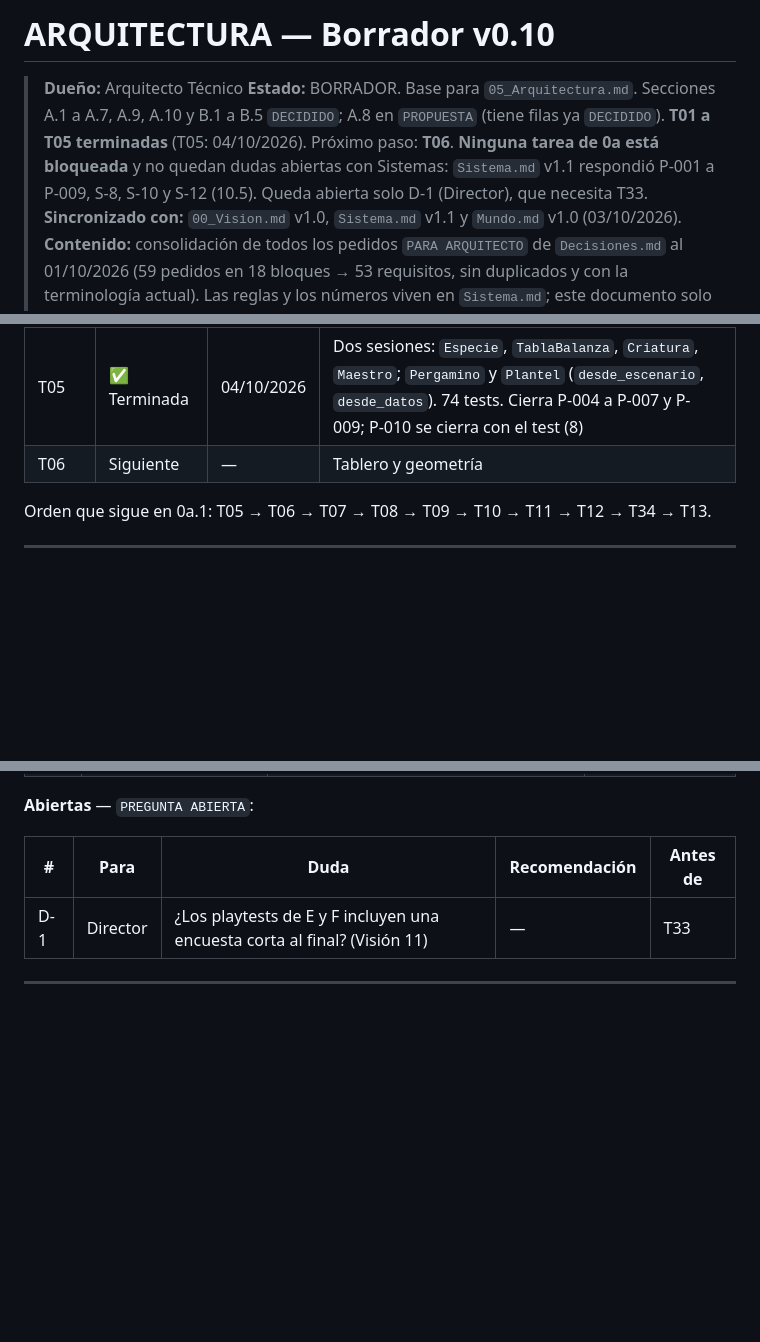
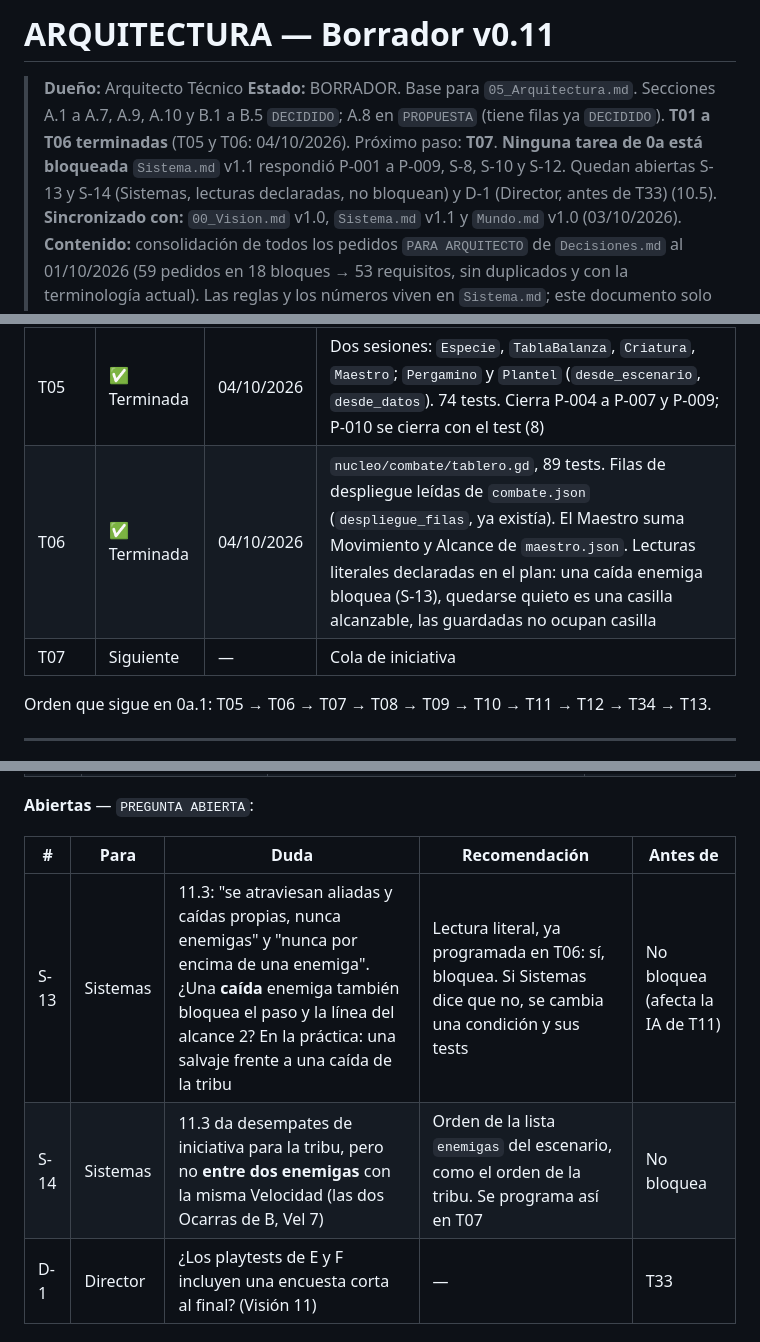
Before and after one commit to Kano55K/PROYECTO-JUEGO-RPG-TACTICS, a Markdown page: docs/Arquitectura.md, 3 parts joined by grey strips. Drawn GitHub-style; blank space fills up the shorter version.

```diff
--- a/docs/Arquitectura.md
+++ b/docs/Arquitectura.md
@@ -1,7 +1,7 @@
-# ARQUITECTURA — Borrador v0.10
+# ARQUITECTURA — Borrador v0.11
 
 > **Dueño:** Arquitecto Técnico
-> **Estado:** BORRADOR. Base para `05_Arquitectura.md`. Secciones A.1 a A.7, A.9, A.10 y B.1 a B.5 `DECIDIDO`; A.8 en `PROPUESTA` (tiene filas ya `DECIDIDO`). **T01 a T05 terminadas** (T05: 04/10/2026). Próximo paso: **T06**. **Ninguna tarea de 0a está bloqueada** y no quedan dudas abiertas con Sistemas: `Sistema.md` v1.1 respondió P-001 a P-009, S-8, S-10 y S-12 (10.5). Queda abierta solo D-1 (Director), que necesita T33.
+> **Estado:** BORRADOR. Base para `05_Arquitectura.md`. Secciones A.1 a A.7, A.9, A.10 y B.1 a B.5 `DECIDIDO`; A.8 en `PROPUESTA` (tiene filas ya `DECIDIDO`). **T01 a T06 terminadas** (T05 y T06: 04/10/2026). Próximo paso: **T07**. **Ninguna tarea de 0a está bloqueada** `Sistema.md` v1.1 respondió P-001 a P-009, S-8, S-10 y S-12. Quedan abiertas S-13 y S-14 (Sistemas, lecturas declaradas, no bloquean) y D-1 (Director, antes de T33) (10.5).
 > **Sincronizado con:** `00_Vision.md` v1.0, `Sistema.md` v1.1 y `Mundo.md` v1.0 (03/10/2026).
 > **Contenido:** consolidación de todos los pedidos `PARA ARQUITECTO` de `Decisiones.md` al 01/10/2026 (59 pedidos en 18 bloques → 53 requisitos, sin duplicados y con la terminología actual).
 > Las reglas y los números viven en `Sistema.md`; este documento solo dice **qué tiene que soportar el código**.
@@ -324,7 +324,8 @@ La pregunta de G es "¿alcanza para resellar?": resellar a la Ocarra cuesta 2; c
 | T03 | ✅ Mergeada | 03/10/2026 | Dos sesiones: validador (15 tests) y cargador con chequeos cruzados |
 | T04 | ✅ Mergeada | 03/10/2026 | Cuatro sesiones: esquemas; especies, Maestro, hechizos y relaciones; seis tablas (3a); `combate.json` (3b); escenarios y textos. Test permanente de carga |
 | T05 | ✅ Terminada | 04/10/2026 | Dos sesiones: `Especie`, `TablaBalanza`, `Criatura`, `Maestro`; `Pergamino` y `Plantel` (`desde_escenario`, `desde_datos`). 74 tests. Cierra P-004 a P-007 y P-009; P-010 se cierra con el test (8) |
-| T06 | Siguiente | — | Tablero y geometría |
+| T06 | ✅ Terminada | 04/10/2026 | `nucleo/combate/tablero.gd`, 89 tests. Filas de despliegue leídas de `combate.json` (`despliegue_filas`, ya existía). El Maestro suma Movimiento y Alcance de `maestro.json`. Lecturas literales declaradas en el plan: una caída enemiga bloquea (S-13), quedarse quieto es una casilla alcanzable, las guardadas no ocupan casilla |
+| T07 | Siguiente | — | Cola de iniciativa |
 
 Orden que sigue en 0a.1: T05 → T06 → T07 → T08 → T09 → T10 → T11 → T12 → T34 → T13.
 
@@ -614,6 +615,8 @@ Las dudas S-1 a S-6 están cerradas. Las nuevas están en 10.5.
 
 | # | Para | Duda | Recomendación | Antes de |
 |---|---|---|---|---|
+| S-13 | Sistemas | 11.3: "se atraviesan aliadas y caídas propias, nunca enemigas" y "nunca por encima de una enemiga". ¿Una **caída** enemiga también bloquea el paso y la línea del alcance 2? En la práctica: una salvaje frente a una caída de la tribu | Lectura literal, ya programada en T06: sí, bloquea. Si Sistemas dice que no, se cambia una condición y sus tests | No bloquea (afecta la IA de T11) |
+| S-14 | Sistemas | 11.3 da desempates de iniciativa para la tribu, pero no **entre dos enemigas** con la misma Velocidad (las dos Ocarras de B, Vel 7) | Orden de la lista `enemigas` del escenario, como el orden de la tribu. Se programa así en T07 | No bloquea |
 | D-1 | Director | ¿Los playtests de E y F incluyen una encuesta corta al final? (Visión 11) | — | T33 |
 
 ---
```
Also changed, not shown: other parts of docs/Arquitectura.md (+4 -3 lines).
